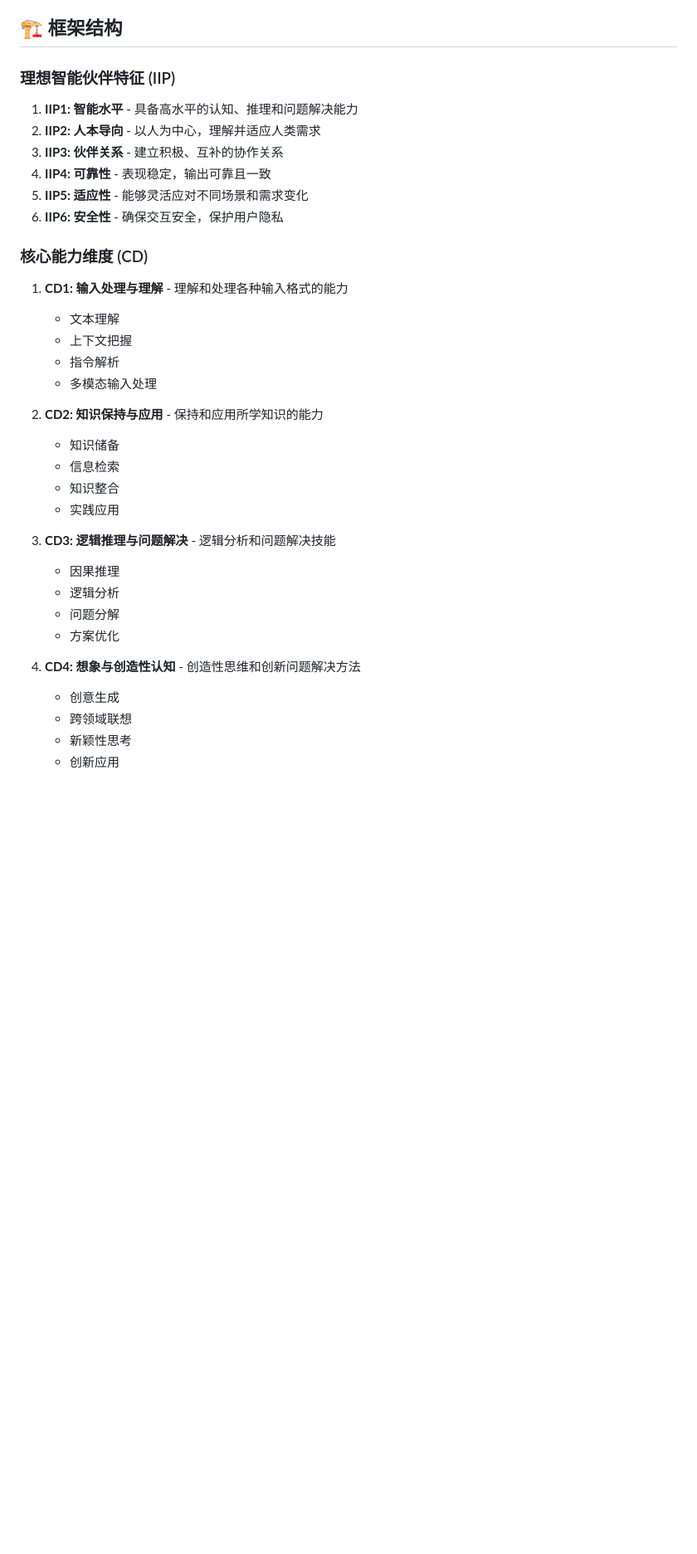
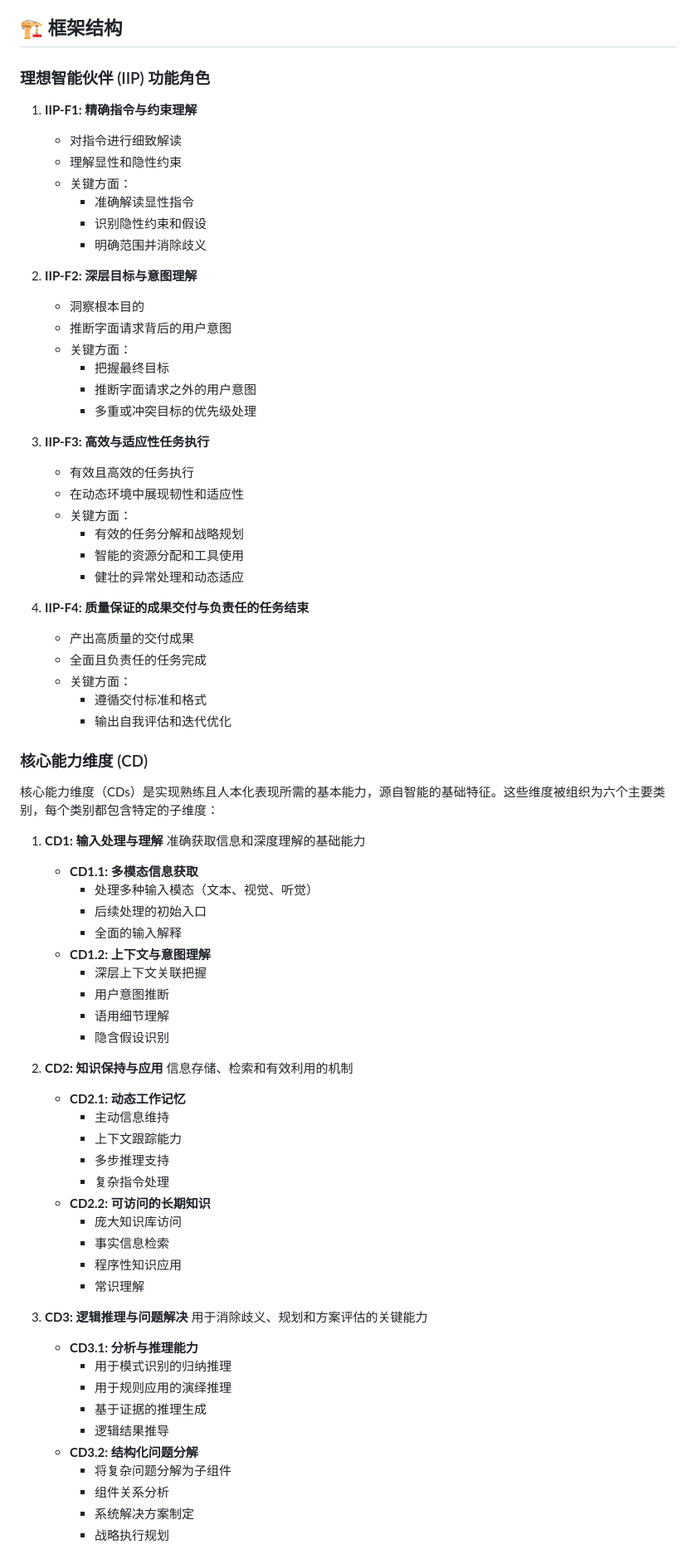
Before and after one commit to pingfanfan/HCEF, a Markdown page: README.zh.md, the part around one of its changes. Shown at 83% size. GitHub-like rendering; blank space fills up the shorter version.

Commit message:
Update README.zh.md: Enhance CD3-CD6 descriptions with detailed academic content

```diff
--- a/README.zh.md
+++ b/README.zh.md
@@ -16,38 +16,78 @@ HCEF-LLM（大语言模型人本评估框架）是一个综合性评估框架，
 
 ## 🏗️ 框架结构
 
-### 理想智能伙伴特征 (IIP)
+### 理想智能伙伴 (IIP) 功能角色
 
-1. **IIP1: 智能水平** - 具备高水平的认知、推理和问题解决能力
-2. **IIP2: 人本导向** - 以人为中心，理解并适应人类需求
-3. **IIP3: 伙伴关系** - 建立积极、互补的协作关系
-4. **IIP4: 可靠性** - 表现稳定，输出可靠且一致
-5. **IIP5: 适应性** - 能够灵活应对不同场景和需求变化
-6. **IIP6: 安全性** - 确保交互安全，保护用户隐私
+1. **IIP-F1: 精确指令与约束理解**
+   - 对指令进行细致解读
+   - 理解显性和隐性约束
+   - 关键方面：
+     - 准确解读显性指令
+     - 识别隐性约束和假设
+     - 明确范围并消除歧义
+
+2. **IIP-F2: 深层目标与意图理解**
+   - 洞察根本目的
+   - 推断字面请求背后的用户意图
+   - 关键方面：
+     - 把握最终目标
+     - 推断字面请求之外的用户意图
+     - 多重或冲突目标的优先级处理
+
+3. **IIP-F3: 高效与适应性任务执行**
+   - 有效且高效的任务执行
+   - 在动态环境中展现韧性和适应性
+   - 关键方面：
+     - 有效的任务分解和战略规划
+     - 智能的资源分配和工具使用
+     - 健壮的异常处理和动态适应
+
+4. **IIP-F4: 质量保证的成果交付与负责任的任务结束**
+   - 产出高质量的交付成果
+   - 全面且负责任的任务完成
+   - 关键方面：
+     - 遵循交付标准和格式
+     - 输出自我评估和迭代优化
 
 ### 核心能力维度 (CD)
 
-1. **CD1: 输入处理与理解** - 理解和处理各种输入格式的能力
-   - 文本理解
-   - 上下文把握
-   - 指令解析
-   - 多模态输入处理
+核心能力维度（CDs）是实现熟练且人本化表现所需的基本能力，源自智能的基础特征。这些维度被组织为六个主要类别，每个类别都包含特定的子维度：
 
-2. **CD2: 知识保持与应用** - 保持和应用所学知识的能力
-   - 知识储备
-   - 信息检索
-   - 知识整合
-   - 实践应用
+1. **CD1: 输入处理与理解**
+   准确获取信息和深度理解的基础能力
+   - **CD1.1: 多模态信息获取**
+     - 处理多种输入模态（文本、视觉、听觉）
+     - 后续处理的初始入口
+     - 全面的输入解释
+   - **CD1.2: 上下文与意图理解**
+     - 深层上下文关联把握
+     - 用户意图推断
+     - 语用细节理解
+     - 隐含假设识别
 
-3. **CD3: 逻辑推理与问题解决** - 逻辑分析和问题解决技能
-   - 因果推理
-   - 逻辑分析
-   - 问题分解
-   - 方案优化
+2. **CD2: 知识保持与应用**
+   信息存储、检索和有效利用的机制
+   - **CD2.1: 动态工作记忆**
+     - 主动信息维持
+     - 上下文跟踪能力
+     - 多步推理支持
+     - 复杂指令处理
+   - **CD2.2: 可访问的长期知识**
+     - 庞大知识库访问
+     - 事实信息检索
+     - 程序性知识应用
+     - 常识理解
 
-4. **CD4: 想象与创造性认知** - 创造性思维和创新问题解决方法
-   - 创意生成
-   - 跨领域联想
-   - 新颖性思考
-   - 创新应用
+3. **CD3: 逻辑推理与问题解决**
+    用于消除歧义、规划和方案评估的关键能力
+    - **CD3.1: 分析与推理能力**
+      - 用于模式识别的归纳推理
+      - 用于规则应用的演绎推理
+      - 基于证据的推理生成
+      - 逻辑结果推导
+    - **CD3.2: 结构化问题分解**
+      - 将复杂问题分解为子组件
+      - 组件关系分析
+      - 系统解决方案制定
+      - 战略执行规划
 
```
Also changed, not shown: other parts of README.zh.md (+37 -10 lines).
